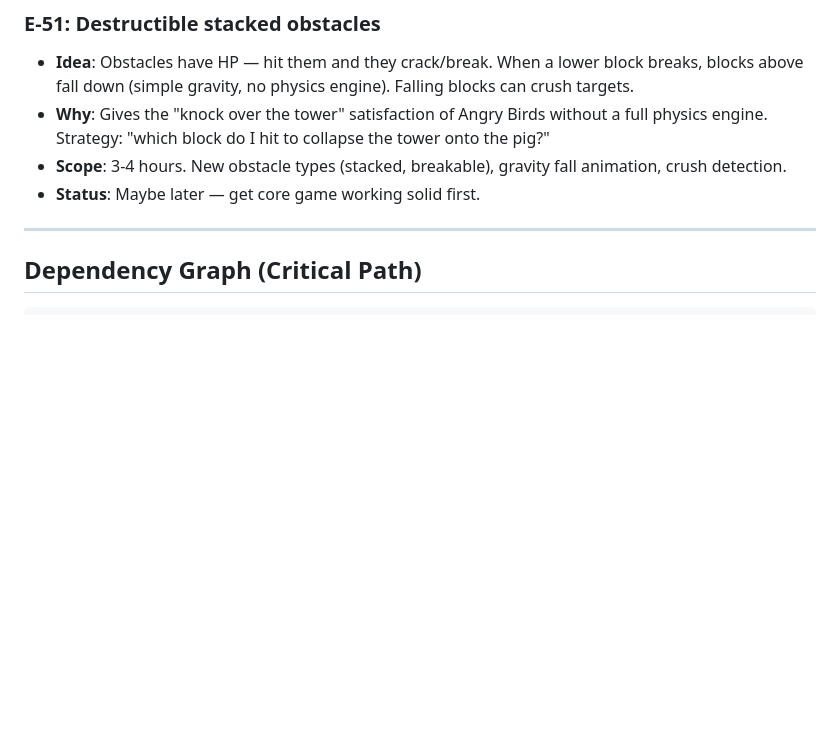
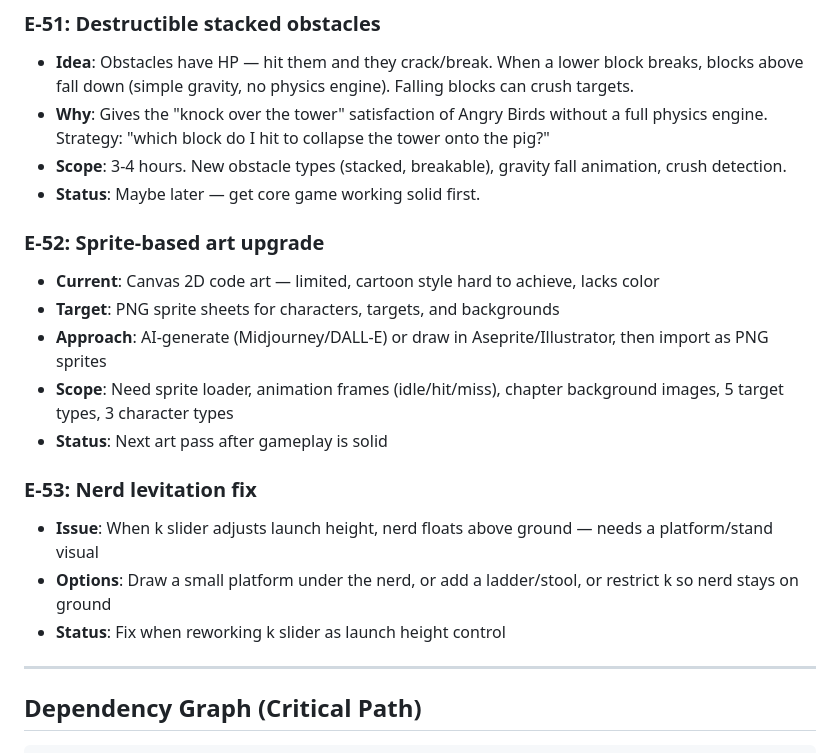
Before and after one commit to thegizmopro/happy-nerds, a Markdown page: ENGINEERING-PLAN.md, the part around the change. Drawn GitHub-style; blank space fills up the shorter version.

Commit message:
docs: add E-52 sprite art upgrade + E-53 levitation fix to maybe-later

```diff
--- a/ENGINEERING-PLAN.md
+++ b/ENGINEERING-PLAN.md
@@ -442,6 +442,18 @@ This is the formal programming plan derived from GAME-DESIGN.md, reconciled agai
 - **Scope**: 3-4 hours. New obstacle types (stacked, breakable), gravity fall animation, crush detection.
 - **Status**: Maybe later — get core game working solid first.
 
+### E-52: Sprite-based art upgrade
+- **Current**: Canvas 2D code art — limited, cartoon style hard to achieve, lacks color
+- **Target**: PNG sprite sheets for characters, targets, and backgrounds
+- **Approach**: AI-generate (Midjourney/DALL-E) or draw in Aseprite/Illustrator, then import as PNG sprites
+- **Scope**: Need sprite loader, animation frames (idle/hit/miss), chapter background images, 5 target types, 3 character types
+- **Status**: Next art pass after gameplay is solid
+
+### E-53: Nerd levitation fix
+- **Issue**: When k slider adjusts launch height, nerd floats above ground — needs a platform/stand visual
+- **Options**: Draw a small platform under the nerd, or add a ladder/stool, or restrict k so nerd stays on ground
+- **Status**: Fix when reworking k slider as launch height control
+
 ---
 
 ## Dependency Graph (Critical Path)
```
